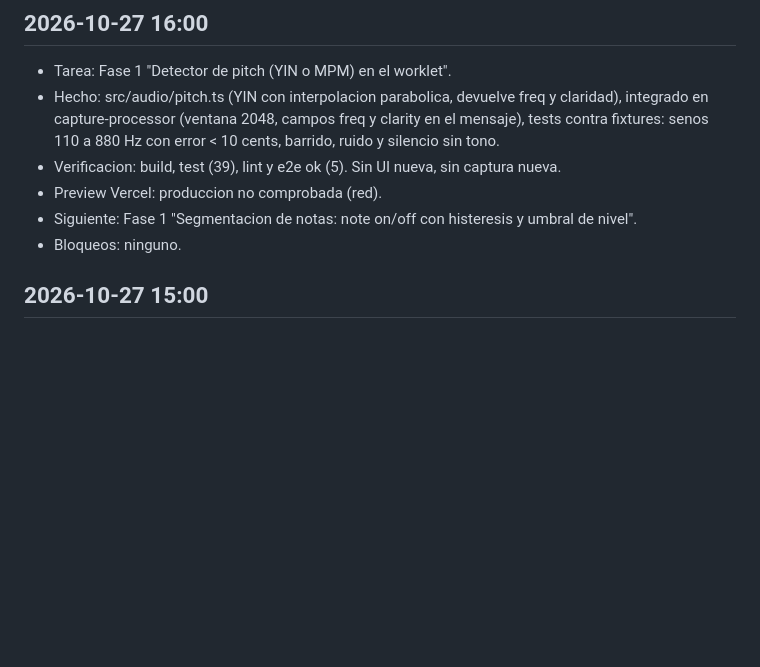
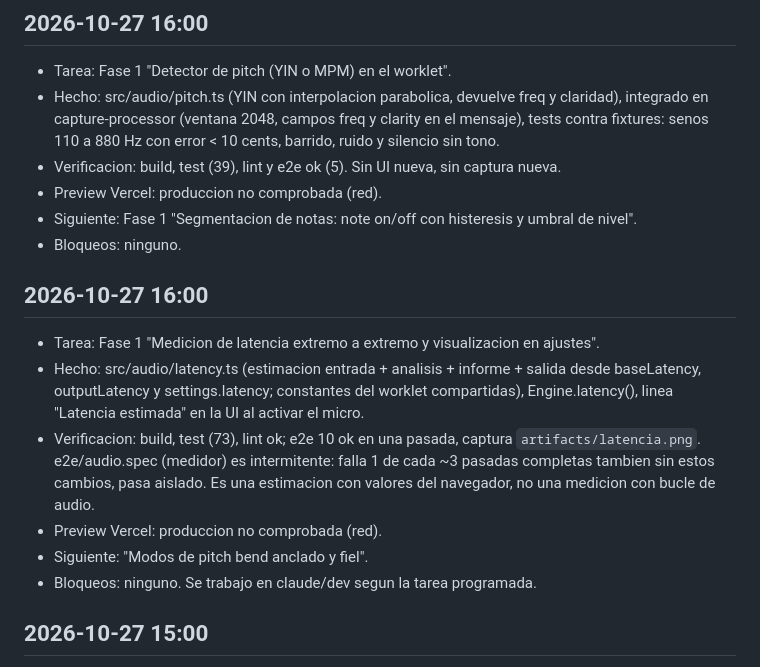
Before and after one commit to jesusburrueco/free-voclea, a Markdown page: docs/PROGRESS.md, the part around the change. Rendered like a GitHub page; blank space fills up the shorter version.

Commit message:
docs: progreso de latencia
Co-Authored-By: Claude Sonnet 5.5 <noreply@anthropic.com>
Claude-Session: https://claude.ai/code/session_015rvETVW1Z4kvdTeZFN8bTM

```diff
--- a/docs/PROGRESS.md
+++ b/docs/PROGRESS.md
@@ -41,6 +41,14 @@ Formato por sesion (la mas reciente arriba, maximo 8 lineas):
 - Preview Vercel: produccion no comprobada (red).
 - Siguiente: Fase 1 "Segmentacion de notas: note on/off con histeresis y umbral de nivel".
 - Bloqueos: ninguno.
+
+## 2026-10-27 16:00
+- Tarea: Fase 1 "Medicion de latencia extremo a extremo y visualizacion en ajustes".
+- Hecho: src/audio/latency.ts (estimacion entrada + analisis + informe + salida desde baseLatency, outputLatency y settings.latency; constantes del worklet compartidas), Engine.latency(), linea "Latencia estimada" en la UI al activar el micro.
+- Verificacion: build, test (73), lint ok; e2e 10 ok en una pasada, captura `artifacts/latencia.png`. e2e/audio.spec (medidor) es intermitente: falla 1 de cada ~3 pasadas completas tambien sin estos cambios, pasa aislado. Es una estimacion con valores del navegador, no una medicion con bucle de audio.
+- Preview Vercel: produccion no comprobada (red).
+- Siguiente: "Modos de pitch bend anclado y fiel".
+- Bloqueos: ninguno. Se trabajo en claude/dev segun la tarea programada.
 
 ## 2026-10-27 15:00
 - Tarea: Fase 0 "Selector de dispositivo de entrada y restricciones de getUserMedia".
```
